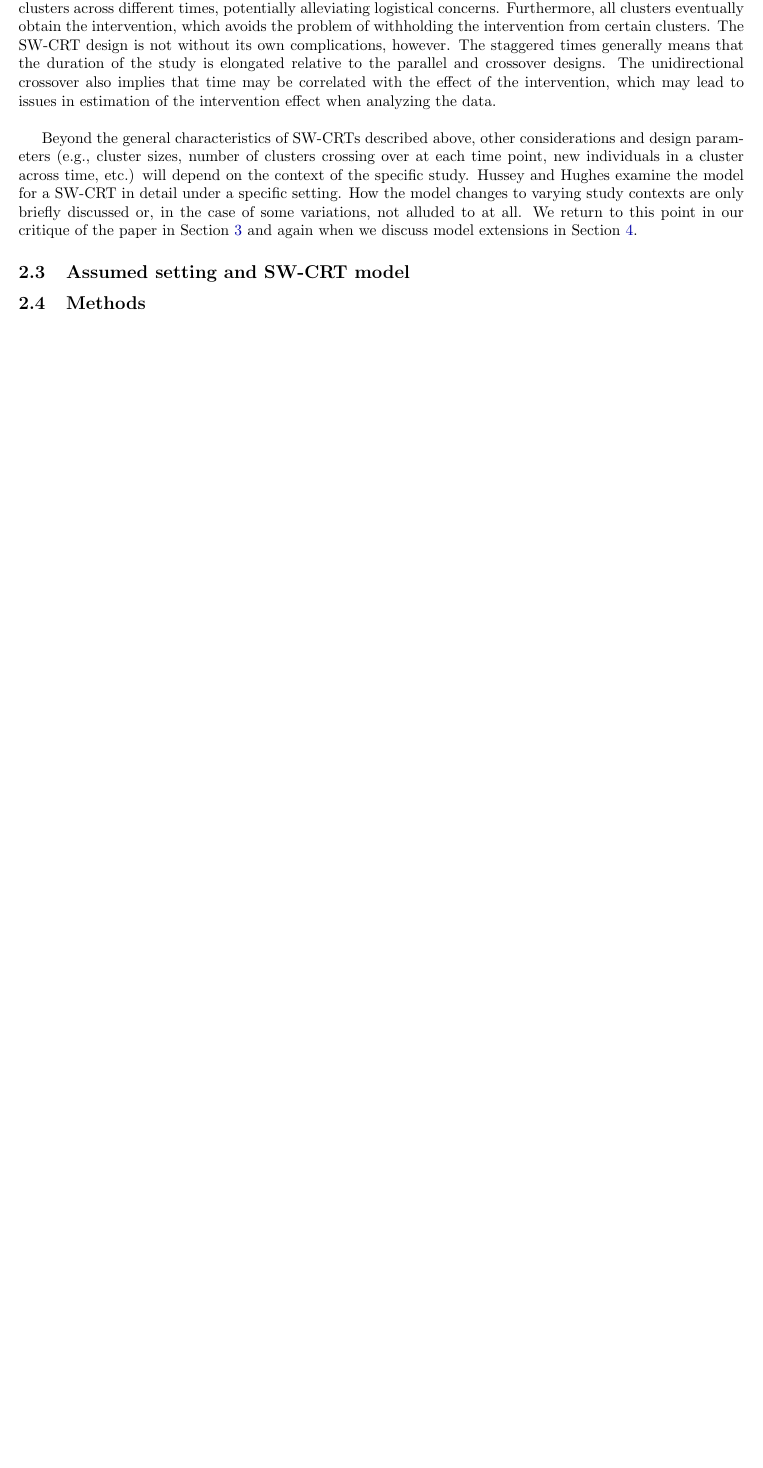
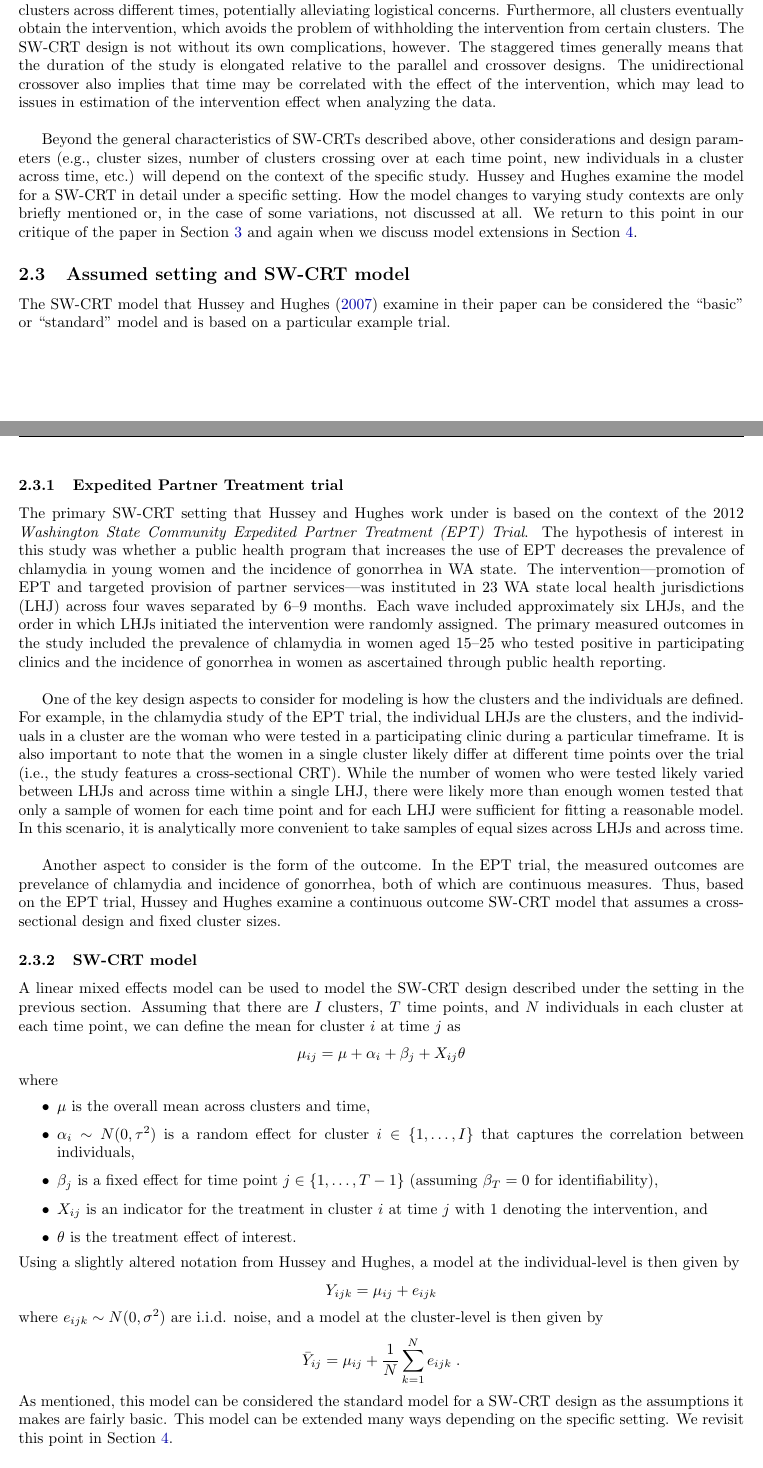
Before and after one commit to chiukenny/qp2-kenny-chiu, a LaTeX paper (Report/report.tex, which reads Report/defs.tex): part of page 2 of 9 before the commit and two parts of pages 2 and 3 of 10 after it, the two joined at a grey line, cut so that both start at the same text, the shorter picture padded with empty space. Compiled offline with pdfLaTeX.

Commit message:
Update report with model

```diff
--- a/Report/defs.tex
+++ b/Report/defs.tex
@@ -216,6 +216,7 @@
 \newcommand{\Var}{\mathrm{Var}}
 \newcommand{\bias}{\mathrm{bias}}
 \newcommand{\bfy}{{\bf y}}
+\newcommand{\barY}{\bar{Y}}
 
 \newcommand\sbullet[1][.5]{\mathbin{\vcenter{\hbox{\scalebox{.75}{$\bullet$}}}}}
 
--- a/Report/report.tex
+++ b/Report/report.tex
@@ -89,8 +89,53 @@ Figure~\ref{fig:designs} from the paper clearly illustrates the differences betw
 From Figure~\ref{fig:designs}, it can be seen how the SW-CRT design addresses the practical issues of the parallel design. Rather than simultaneously delivering the intervention to multiple groups, SW-CRTs stagger the delivery to clusters across different times, potentially alleviating logistical concerns. Furthermore, all clusters eventually obtain the intervention, which avoids the problem of withholding the intervention from certain clusters. The SW-CRT design is not without its own complications, however. The staggered times generally means that the duration of the study is elongated relative to the parallel and crossover designs. The unidirectional crossover also implies that time may be correlated with the effect of the intervention, which may lead to issues in estimation of the intervention effect when analyzing the data.
 \\
 
-Beyond the general characteristics of SW-CRTs described above, other considerations and design parameters (e.g., cluster sizes, number of clusters crossing over at each time point, new individuals in a cluster across time, etc.) will depend on the context of the specific study. \citeauthor{Hussey:2007} examine the model for a SW-CRT in detail under a specific setting. How the model changes to varying study contexts are only briefly discussed or, in the case of some variations, not alluded to at all. We return to this point in our critique of the paper in Section~\ref{sec:critique} and again when we discuss model extensions in Section~\ref{sec:extension}.
+Beyond the general characteristics of SW-CRTs described above, other considerations and design parameters (e.g., cluster sizes, number of clusters crossing over at each time point, new individuals in a cluster across time, etc.) will depend on the context of the specific study. \citeauthor{Hussey:2007} examine the model for a SW-CRT in detail under a specific setting. How the model changes to varying study contexts are only briefly mentioned or, in the case of some variations, not discussed at all. We return to this point in our critique of the paper in Section~\ref{sec:critique} and again when we discuss model extensions in Section~\ref{sec:extension}.
 
 \subsection{Assumed setting and SW-CRT model}
 
-\subsection{Methods}
+The SW-CRT model that \textcite{Hussey:2007} examine in their paper can be considered the ``basic'' or ``standard'' model and is based on a particular example trial.
+
+\subsubsection{Expedited Partner Treatment trial}
+
+The primary SW-CRT setting that \citeauthor{Hussey:2007} work under is based on the context of the 2012 \textit{Washington State Community Expedited Partner Treatment (EPT) Trial}. The hypothesis of interest in this study was whether a public health program that increases the use of EPT decreases the prevalence of chlamydia in young women and the incidence of gonorrhea in WA state. The intervention---promotion of EPT and targeted provision of partner services---was instituted in 23 WA state local health jurisdictions (LHJ) across four waves separated by 6--9 months. Each wave included approximately six LHJs, and the order in which LHJs initiated the intervention were randomly assigned. The primary measured outcomes in the study included the prevalence of chlamydia in women aged 15--25 who tested positive in participating clinics and the incidence of gonorrhea in women as ascertained through public health reporting.
+\\
+
+One of the key design aspects to consider for modeling is how the clusters and the individuals are defined. For example, in the chlamydia study of the EPT trial, the individual LHJs are the clusters, and the individuals in a cluster are the woman who were tested in a participating clinic during a particular timeframe. It is also important to note that the women in a single cluster likely differ at different time points over the trial (i.e., the study features a cross-sectional CRT). While the number of women who were tested likely varied between LHJs and across time within a single LHJ, there were likely more than enough women tested that only a sample of women for each time point and for each LHJ were sufficient for fitting a reasonable model. In this scenario, it is analytically more convenient to take samples of equal sizes across LHJs and across time.
+\\
+
+Another aspect to consider is the form of the outcome. In the EPT trial, the measured outcomes are prevelance of chlamydia and incidence of gonorrhea, both of which are continuous measures. Thus, based on the EPT trial, \citeauthor{Hussey:2007} examine a continuous outcome SW-CRT model that assumes a cross-sectional design and fixed cluster sizes.
+
+\subsubsection{SW-CRT model}
+
+A linear mixed effects model can be used to model the SW-CRT design described under the setting in the previous section. Assuming that there are $I$ clusters, $T$ time points, and $N$ individuals in each cluster at each time point, we can define the mean for cluster $i$ at time $j$ as
+\[
+\mu_{ij} = \mu + \alpha_i + \beta_j + X_{ij}\theta
+\]
+where
+\begin{itemize}
+
+\item
+$\mu$ is the overall mean across clusters and time,
+
+\item
+$\alpha_i\sim N(0,\tau^2)$ is a random effect for cluster $i\in\{1,\ldots,I\}$ that captures the correlation between individuals,
+
+\item
+$\beta_j$ is a fixed effect for time point $j\in\{1,\ldots,T-1\}$ (assuming $\beta_T=0$ for identifiability),
+
+\item
+$X_{ij}$ is an indicator for the treatment in cluster $i$ at time $j$ with 1 denoting the intervention, and
+
+\item
+$\theta$ is the treatment effect of interest.
+
+\end{itemize}
+Using a slightly altered notation from \citeauthor{Hussey:2007}, a model at the individual-level is then given by
+\[
+Y_{ijk} = \mu_{ij} + e_{ijk}
+\]
+where $e_{ijk}\sim N(0,\sigma^2)$ are i.i.d. noise, and a model at the cluster-level is then given by
+\[
+\barY_{ij} = \mu_{ij} + \frac{1}{N}\sum_{k=1}^Ne_{ijk} \;.
+\]
+As mentioned, this model can be considered the standard model for a SW-CRT design as the assumptions it makes are fairly basic. This model can be extended many ways depending on the specific setting. We revisit this point in Section~\ref{sec:extension}.
```
Also changed, not shown: Report/report.pdf, Report/report.tex (12 more changed lines).
